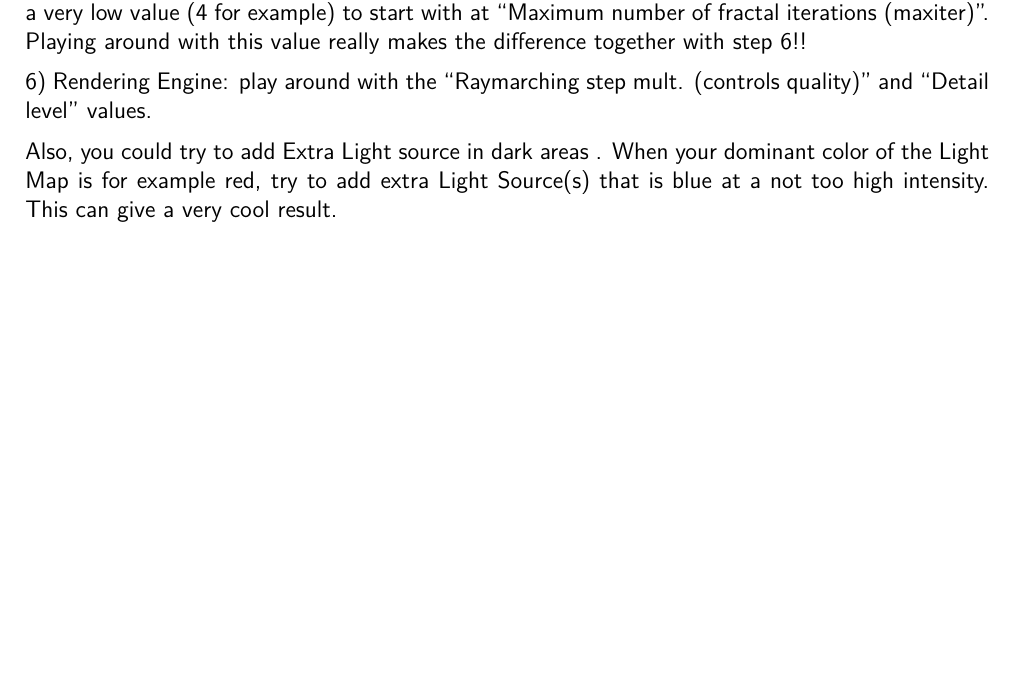
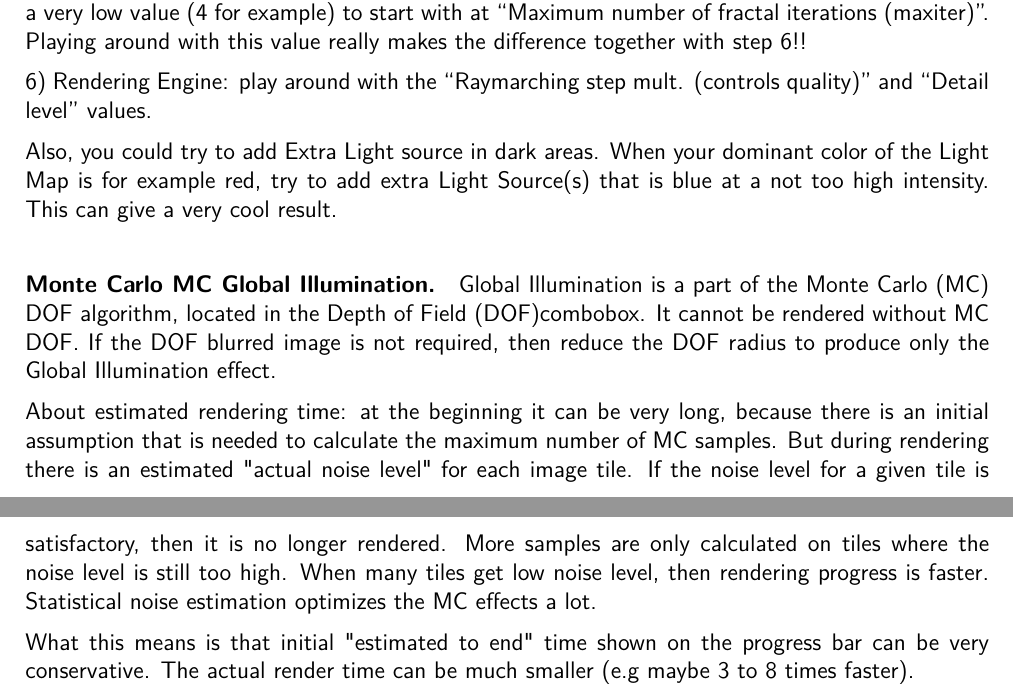
Before and after one commit to buddhi1980/mandelbulber_doc, a LaTeX document (handbook.tex, which reads mandelbulber2/manual/chapters/miscellaneous.tex): part of page 64 of 78 before the commit and two parts of pages 64 and 65 of 79 after it, the two joined at a grey line, cut so that both start at the same text, the shorter picture padded with empty space. Compiled offline with pdfLaTeX.

Commit message:
mote carlo dof words

```diff
--- a/mandelbulber2/manual/chapters/miscellaneous.tex
+++ b/mandelbulber2/manual/chapters/miscellaneous.tex
@@ -330,4 +330,12 @@ Also I disable Glow under Volumetric. But this is a personal taste I guess
 
 6) Rendering Engine: play around with the “Raymarching step mult. (controls quality)” and “Detail level” values.
 
-Also, you could try to add Extra Light source in dark areas . When your dominant color of the Light Map is for example red, try to add extra Light Source(s) that is blue at a not too high intensity. This can give a very cool result.
+Also, you could try to add Extra Light source in dark areas. When your dominant color of the Light Map is for example red, try to add extra Light Source(s) that is blue at a not too high intensity. This can give a very cool result.
+
+
+\paragraph{Monte Carlo MC Global Illumination.}
+Global Illumination is a part of the Monte Carlo (MC) DOF algorithm, located in the Depth of Field (DOF)combobox. It cannot be rendered without MC DOF. If the DOF blurred image is not required, then reduce the DOF radius to produce only the Global Illumination effect.
+
+About estimated rendering time: at the beginning it can be very long, because there is an initial assumption that is needed to calculate the maximum number of MC samples. But during rendering there is an estimated "actual noise level" for each image tile. If the noise level for a given tile is satisfactory, then it is no longer rendered. More samples are only calculated on tiles where the noise level is still too high. When many tiles get low noise level, then rendering progress is faster. Statistical noise estimation optimizes the MC effects a lot.
+
+What this means is that initial "estimated to end" time shown on the progress bar can be very conservative. The actual render time can be much smaller (e.g maybe 3 to 8 times faster).
```
